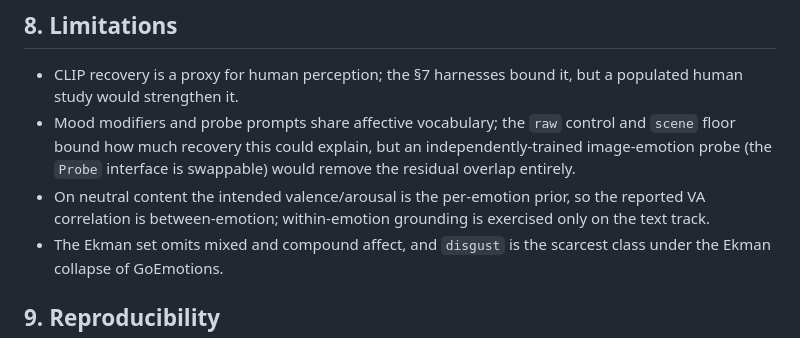
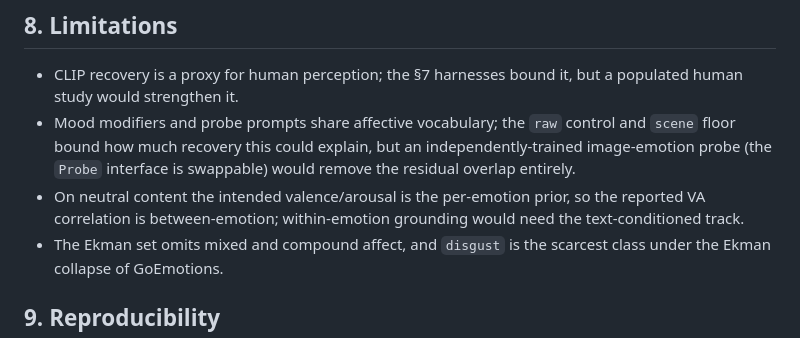
Before and after one commit to urmeo/NovaVision, a Markdown page: paper/paper.md, the part around the change. GitHub-like rendering.

```diff
--- a/paper/paper.md
+++ b/paper/paper.md
@@ -170,7 +170,7 @@ canonical run. Until then this section states the protocol, not results.
   floor bound how much recovery this could explain, but an independently-trained image-emotion
   probe (the `Probe` interface is swappable) would remove the residual overlap entirely.
 - On neutral content the intended valence/arousal is the per-emotion prior, so the reported VA
-  correlation is between-emotion; within-emotion grounding is exercised only on the text track.
+  correlation is between-emotion; within-emotion grounding would need the text-conditioned track.
 - The Ekman set omits mixed and compound affect, and `disgust` is the scarcest class under the
   Ekman collapse of GoEmotions.
 
```
Also changed, not shown: README.md (+5 -5 lines).
